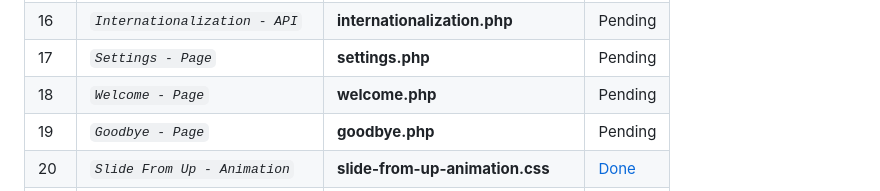
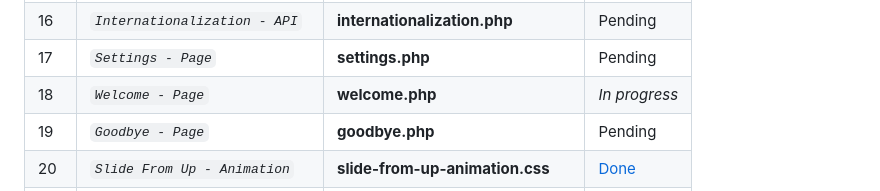
Before and after one commit to abraham-ukachi/tdl, a Markdown page: README.md, the part around the change. Rendered like a GitHub page.

Commit message:
Status update: Welcome - Page is *in progress*

```diff
--- a/README.md
+++ b/README.md
@@ -251,7 +251,7 @@ These are some of the things I did or plan to do, in addition to this project's
 | 15 | *`Theme Update - API`* | **theme_update.php** | Pending |
 | 16 | *`Internationalization - API`* | **internationalization.php** | Pending |
 | 17 | *`Settings - Page`* | **settings.php** | Pending |
-| 18 | *`Welcome - Page`* | **welcome.php** | Pending |
+| 18 | *`Welcome - Page`* | **welcome.php** | _*In progress*_ |
 | 19 | *`Goodbye - Page`* | **goodbye.php** | Pending |
 | 20 | *`Slide From Up - Animation`* | **slide-from-up-animation.css** | [Done](assets/animations/slide-from-up-animation.css) |
 | 21 | *`Welcome - Stylesheet`* | **welcome-styles.css** | Pending |
```
